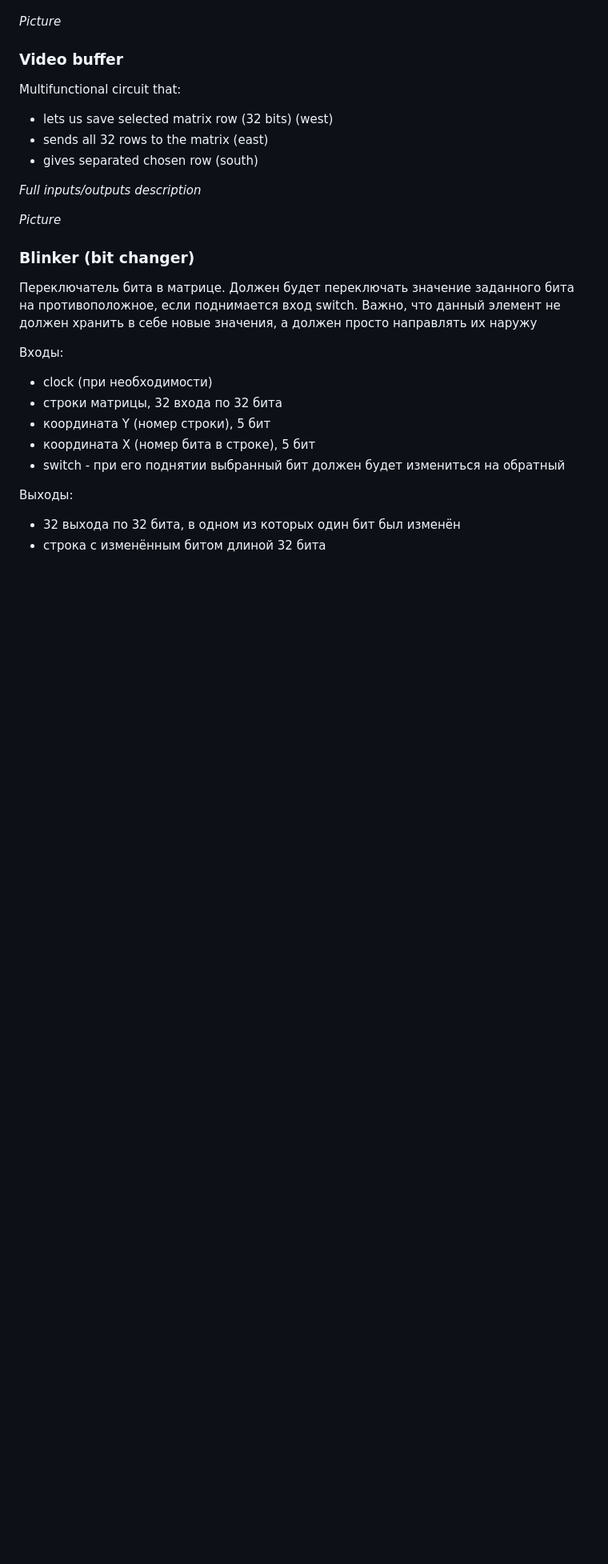
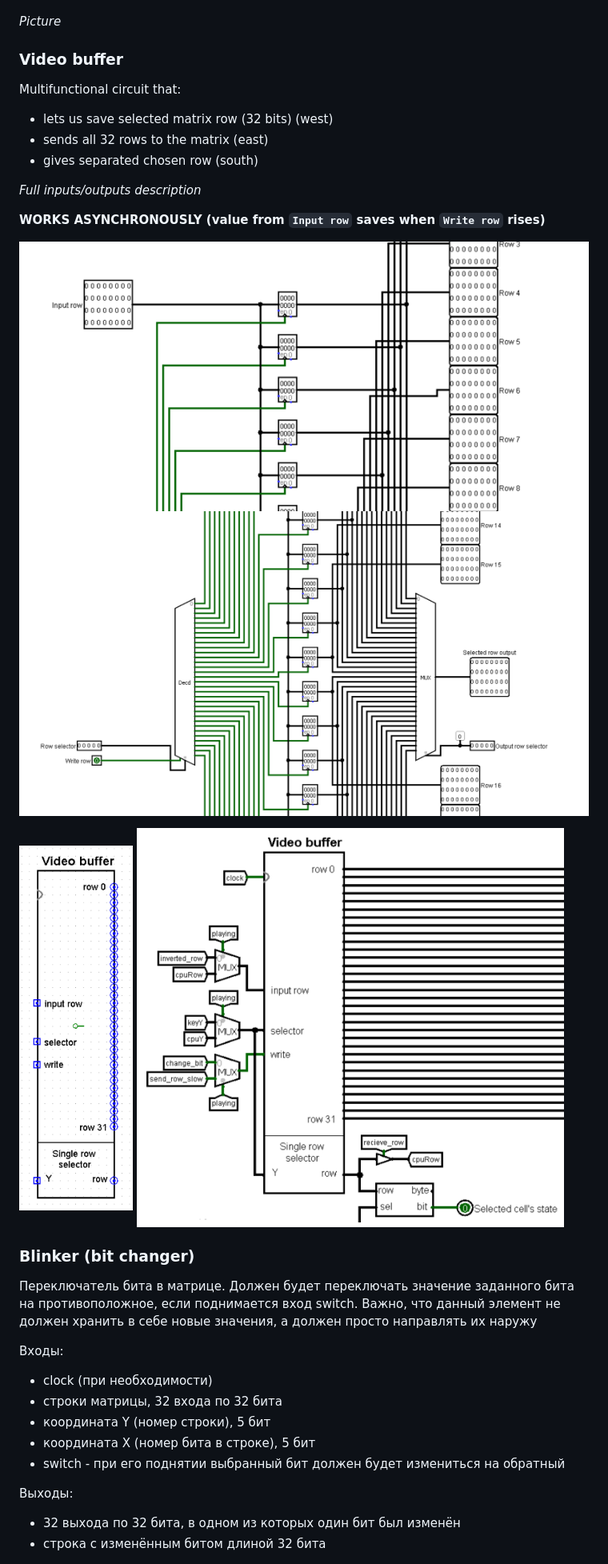
Before and after one commit to KozlovKV/game-life, a Markdown page: docs/_docs.md, the part around the change printed below. Shown: that part at 80% size. Drawn GitHub-style; pictures changed too: docs/videobuffer-appearance.png (added), docs/videobuffer-centre.png (added), docs/videobuffer-top.png (added); blank space fills up the shorter version.

```diff
--- a/docs/_docs.md
+++ b/docs/_docs.md
@@ -165,6 +167,7 @@ For more information about keys see [controls topic](#controls)
 *Picture*
 
 ### Video buffer
+
 Multifunctional circuit that:
 - lets us save selected matrix row (32 bits) (west)
 - sends all 32 rows to the matrix (east)
@@ -172,7 +175,15 @@ Multifunctional circuit that:
 
 *Full inputs/outputs description*
 
-*Picture*
+**WORKS ASYNCHRONOUSLY (value from `Input row` saves when `Write row` rises)**
+
+![](./videobuffer-top.png)
+![](./videobuffer-centre.png)
+
+<img src="./videobuffer-appearance.png" width="20%">
+<img src="./videobuffer-using.png" width="75%">
+
+
 
 ### Blinker (bit changer)
 Переключатель бита в матрице. Должен будет переключать значение заданного бита на противоположное, если поднимается вход switch. Важно, что данный элемент не должен хранить в себе новые значения, а должен просто направлять их наружу
```
Also changed, not shown: other parts of docs/_docs.md (+10 -0 lines), thinks-for-presentation.md (+23 -5 lines), docs/row-reverser-appearance.png (added), docs/row-reverser-circuit.png (added), 1 other file.
